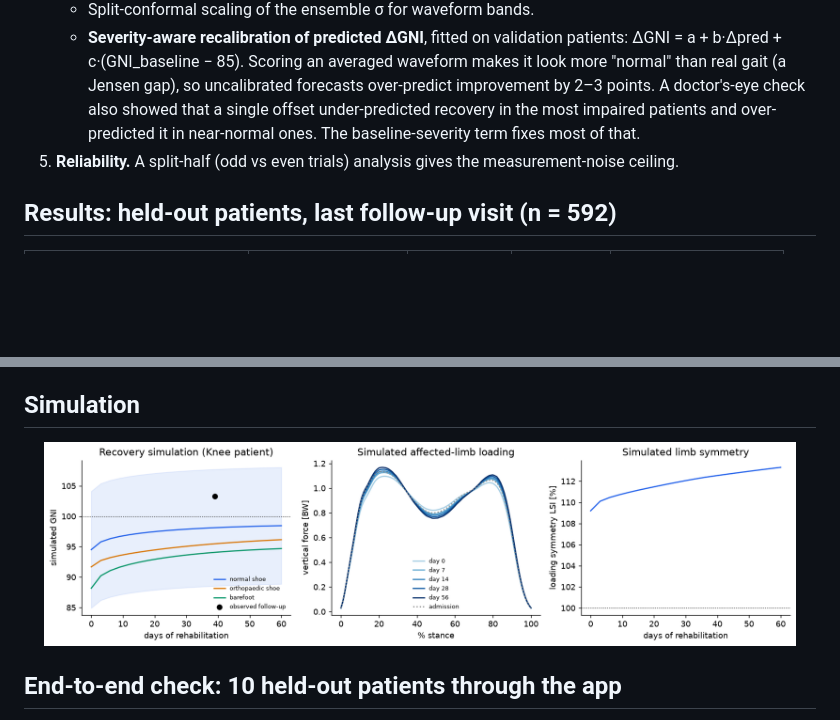
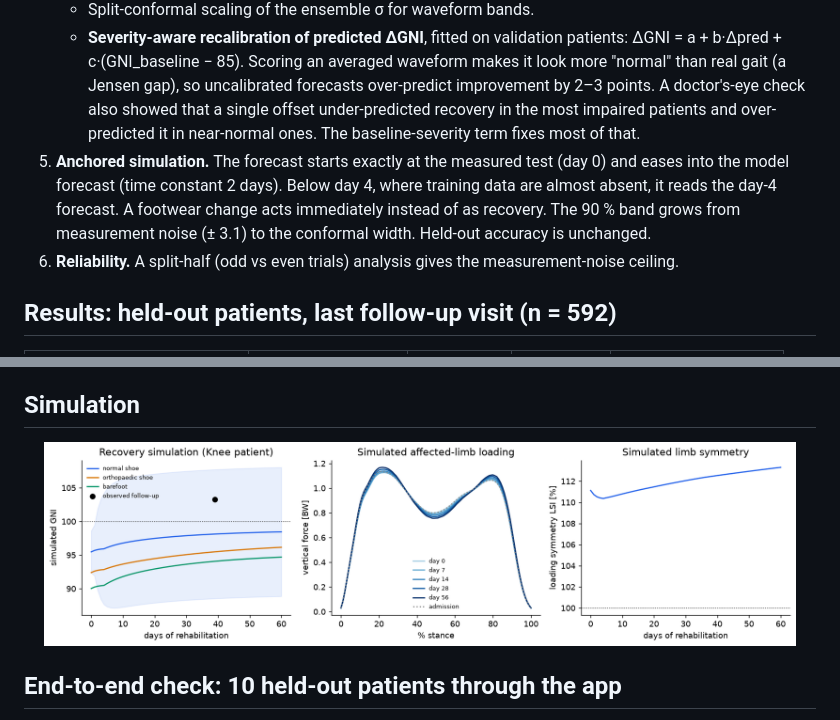
Before and after one commit to Engr-HusainNaqvi/Gait-Outcome-AI, a Markdown page: README.md, 2 parts joined by grey strips. GitHub-like rendering; pictures changed too: docs/figures/06_simulation.png; blank space fills up the shorter version.

Commit message:
Anchored simulation; updated figures

```diff
--- a/README.md
+++ b/README.md
@@ -43,7 +43,8 @@ The data are **not** redistributed here; `scripts/download_data.py` fetches them
 4. **Calibration.**
    - Split-conformal scaling of the ensemble σ for waveform bands.
    - **Severity-aware recalibration of predicted ΔGNI**, fitted on validation patients: ΔGNI = a + b·Δpred + c·(GNI_baseline − 85). Scoring an averaged waveform makes it look more "normal" than real gait (a Jensen gap), so uncalibrated forecasts over-predict improvement by 2–3 points. A doctor's-eye check also showed that a single offset under-predicted recovery in the most impaired patients and over-predicted it in near-normal ones. The baseline-severity term fixes most of that.
-5. **Reliability.** A split-half (odd vs even trials) analysis gives the measurement-noise ceiling.
+5. **Anchored simulation.** The forecast starts exactly at the measured test (day 0) and eases into the model forecast (time constant 2 days). Below day 4, where training data are almost absent, it reads the day-4 forecast. A footwear change acts immediately instead of as recovery. The 90 % band grows from measurement noise (± 3.1) to the conformal width. Held-out accuracy is unchanged.
+6. **Reliability.** A split-half (odd vs even trials) analysis gives the measurement-noise ceiling.
 
 ## Results: held-out patients, last follow-up visit (n = 592)
 
```
Also changed, not shown: 2 other files.
